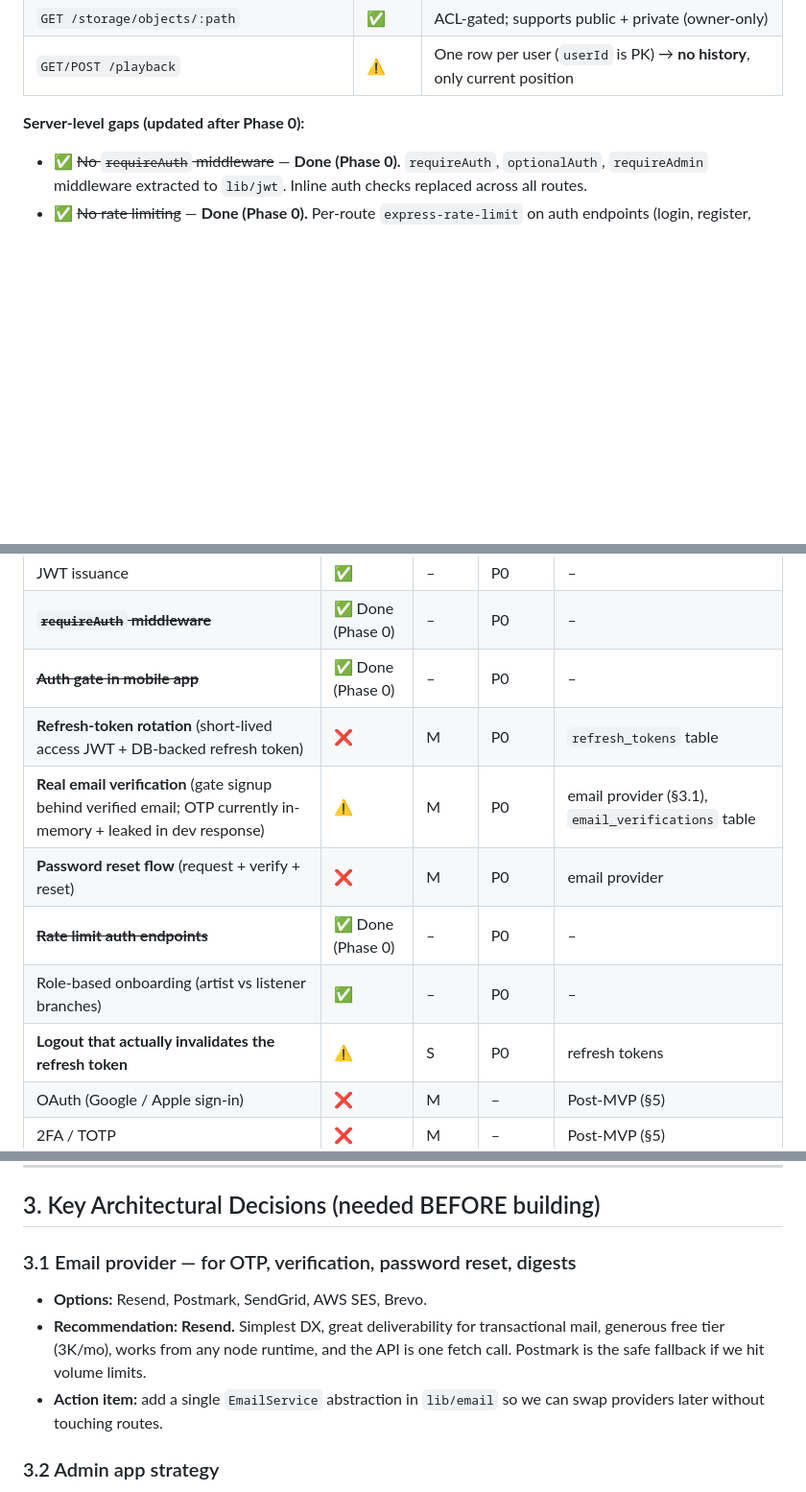
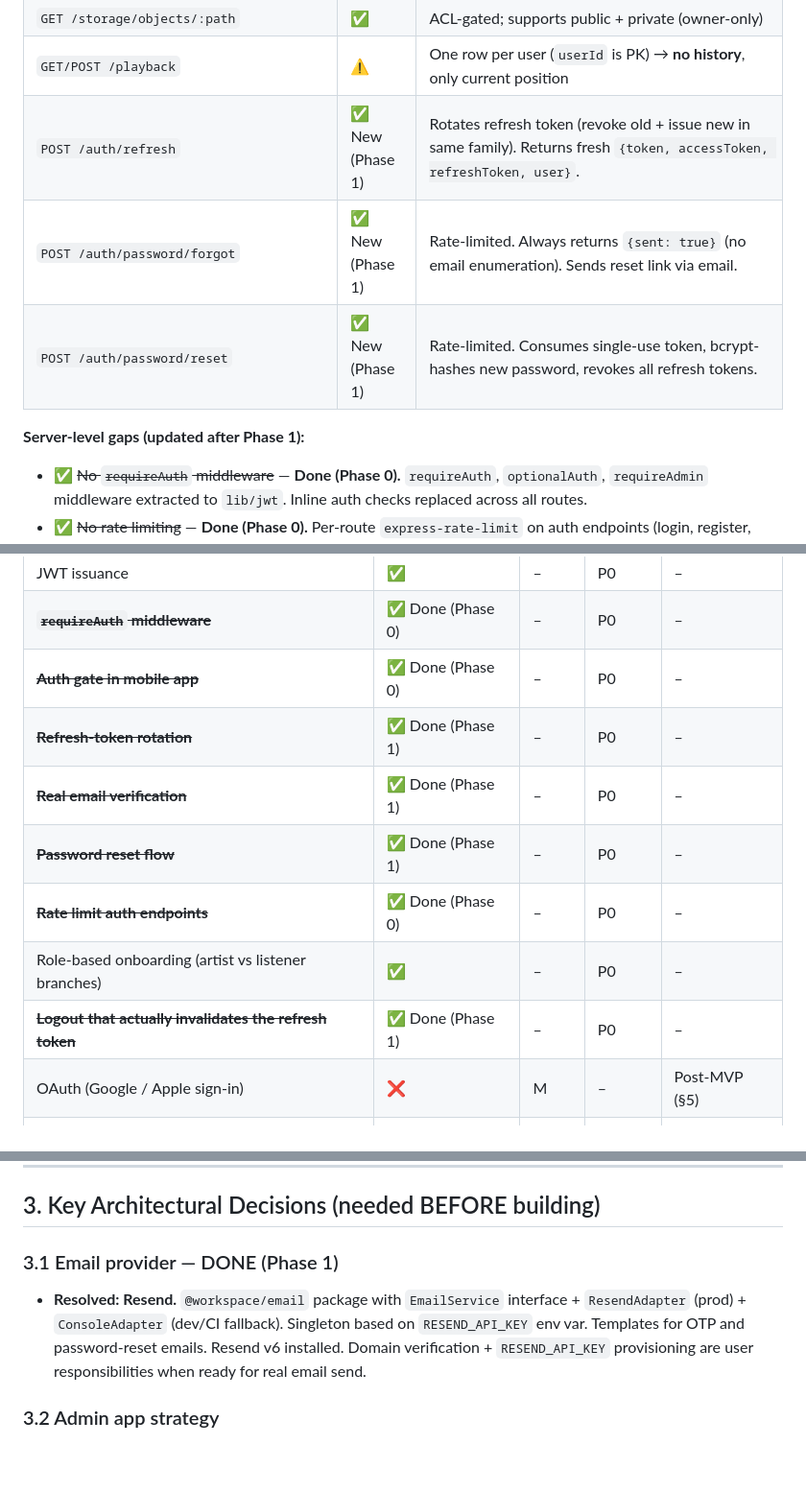
Before and after one commit to KofiGilbert/campus-music-app, a Markdown page: DEVIN_ROADMAP.md, 3 parts joined by grey strips. Shown at 96% size. Drawn GitHub-style; blank space fills up the shorter version.

```diff
--- a/DEVIN_ROADMAP.md
+++ b/DEVIN_ROADMAP.md
@@ -111,8 +113,11 @@ The server is the most "real" part of the codebase. CORS is now allow-listed (Ph
 | `POST /storage/uploads/request-url` | ✅ | Artist-only. Returns GCS presigned PUT URL via the Replit sidecar (`http://127.0.0.1:1106/object-storage/...`). **Hard dependency on Replit** for token issuance. |
 | `GET /storage/objects/:path` | ✅ | ACL-gated; supports public + private (owner-only) |
 | `GET/POST /playback` | ⚠️ | One row per user (`userId` is PK) → **no history**, only current position |
+| `POST /auth/refresh` | ✅ New (Phase 1) | Rotates refresh token (revoke old + issue new in same family). Returns fresh `{token, accessToken, refreshToken, user}`. |
+| `POST /auth/password/forgot` | ✅ New (Phase 1) | Rate-limited. Always returns `{sent: true}` (no email enumeration). Sends reset link via email. |
+| `POST /auth/password/reset` | ✅ New (Phase 1) | Rate-limited. Consumes single-use token, bcrypt-hashes new password, revokes all refresh tokens. |
 
-**Server-level gaps (updated after Phase 0):**
+**Server-level gaps (updated after Phase 1):**
 
 - ✅ ~~No `requireAuth` middleware~~ — **Done (Phase 0).** `requireAuth`, `optionalAuth`, `requireAdmin` middleware extracted to `lib/jwt`. Inline auth checks replaced across all routes.
 - ✅ ~~No rate limiting~~ — **Done (Phase 0).** Per-route `express-rate-limit` on auth endpoints (login, register, OTP). Per-route mounting (not router-level) to avoid firing on unrelated routes.
@@ -203,12 +208,12 @@ The entry point (`app/index.tsx`) now checks for a stored token and redirects un
 | JWT issuance | ✅ | – | P0 | – |
 | ~~**`requireAuth` middleware**~~ | ✅ Done (Phase 0) | – | P0 | – |
 | ~~**Auth gate in mobile app**~~ | ✅ Done (Phase 0) | – | P0 | – |
-| **Refresh-token rotation** (short-lived access JWT + DB-backed refresh token) | ❌ | M | P0 | `refresh_tokens` table |
-| **Real email verification** (gate signup behind verified email; OTP currently in-memory + leaked in dev response) | ⚠️ | M | P0 | email provider (§3.1), `email_verifications` table |
-| **Password reset flow** (request + verify + reset) | ❌ | M | P0 | email provider |
+| ~~**Refresh-token rotation**~~ | ✅ Done (Phase 1) | – | P0 | – |
+| ~~**Real email verification**~~ | ✅ Done (Phase 1) | – | P0 | – |
+| ~~**Password reset flow**~~ | ✅ Done (Phase 1) | – | P0 | – |
 | ~~**Rate limit auth endpoints**~~ | ✅ Done (Phase 0) | – | P0 | – |
 | Role-based onboarding (artist vs listener branches) | ✅ | – | P0 | – |
-| **Logout that actually invalidates the refresh token** | ⚠️ | S | P0 | refresh tokens |
+| ~~**Logout that actually invalidates the refresh token**~~ | ✅ Done (Phase 1) | – | P0 | – |
 | OAuth (Google / Apple sign-in) | ❌ | M | – | Post-MVP (§5) |
 | 2FA / TOTP | ❌ | M | – | Post-MVP (§5) |
 
@@ -484,11 +489,9 @@ Repurpose `artifacts/campus-music` (the legacy Vite SPA, currently only a splash
 
 ## 3. Key Architectural Decisions (needed BEFORE building)
 
-### 3.1 Email provider — for OTP, verification, password reset, digests
+### 3.1 Email provider — DONE (Phase 1)
 
-- **Options:** Resend, Postmark, SendGrid, AWS SES, Brevo.
-- **Recommendation: Resend.** Simplest DX, great deliverability for transactional mail, generous free tier (3K/mo), works from any node runtime, and the API is one fetch call. Postmark is the safe fallback if we hit volume limits.
-- **Action item:** add a single `EmailService` abstraction in `lib/email` so we can swap providers later without touching routes.
+- **Resolved: Resend.** `@workspace/email` package with `EmailService` interface + `ResendAdapter` (prod) + `ConsoleAdapter` (dev/CI fallback). Singleton based on `RESEND_API_KEY` env var. Templates for OTP and password-reset emails. Resend v6 installed. Domain verification + `RESEND_API_KEY` provisioning are user responsibilities when ready for real email send.
 
 ### 3.2 Admin app strategy
 
```
Also changed, not shown: other parts of DEVIN_ROADMAP.md (+24 -17 lines).
